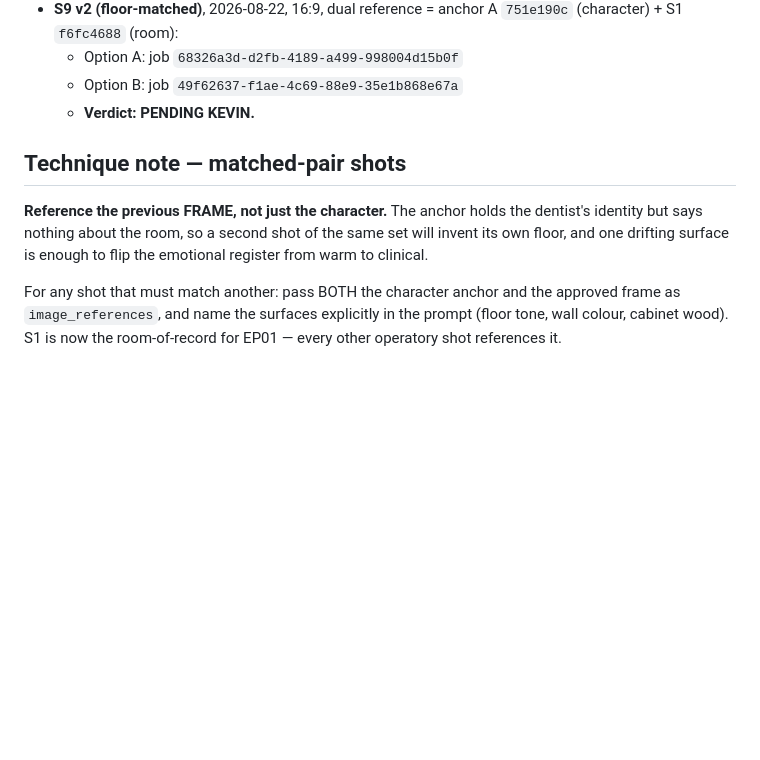
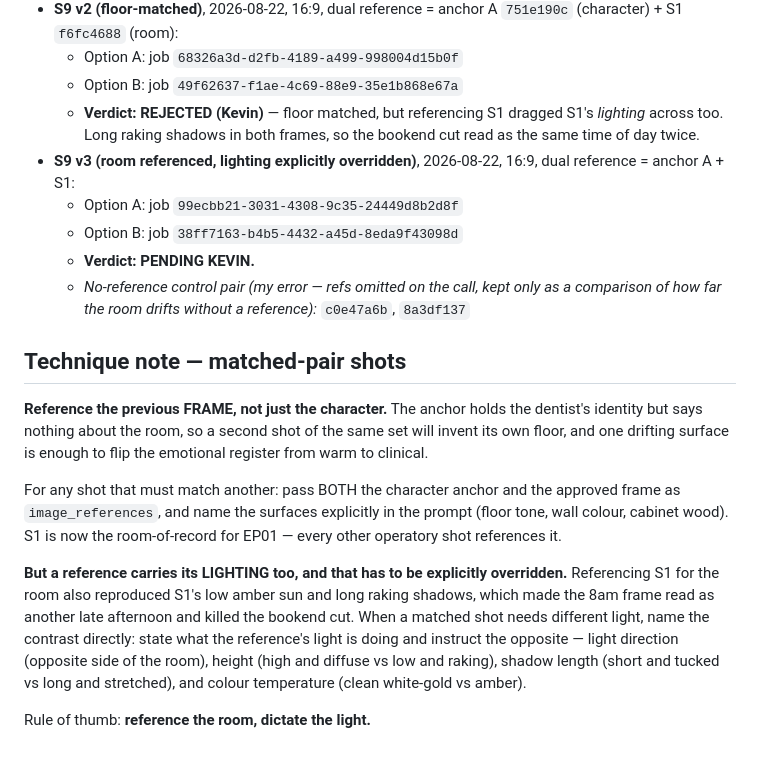
Before and after one commit to Dr-Duner/Dr-Duner, a Markdown page: brand/scripts/ep01-the-5pm-four-year-old.md, the part around the change. Rendered like a GitHub page; blank space fills up the shorter version.

Commit message:
EP01: S9 v3 - reference the room, dictate the light
v2 rejected: matching the floor by referencing S1 also inherited S1's
low amber sun and long raking shadows, so both bookends read as late
afternoon and the cut did nothing.

v3 keeps the dual reference for the room but explicitly overrides the
lighting - opposite direction, high and diffuse, short shadows, clean
white-gold instead of amber.

Technique note extended: a reference carries its lighting as well as its
geometry, so matched-pair shots must dictate light explicitly.

```diff
--- a/brand/scripts/ep01-the-5pm-four-year-old.md
+++ b/brand/scripts/ep01-the-5pm-four-year-old.md
@@ -208,7 +208,17 @@ estimate). Revised EP01 projection: 9 stills ≈ 14 cr + 9 clips ≈ 54 cr
   anchor A `751e190c` (character) + S1 `f6fc4688` (room):
   - Option A: job `68326a3d-d2fb-4189-a499-998004d15b0f`
   - Option B: job `49f62637-f1ae-4c69-88e9-35e1b868e67a`
+  - **Verdict: REJECTED (Kevin)** — floor matched, but referencing S1
+    dragged S1's *lighting* across too. Long raking shadows in both
+    frames, so the bookend cut read as the same time of day twice.
+- **S9 v3 (room referenced, lighting explicitly overridden)**,
+  2026-08-22, 16:9, dual reference = anchor A + S1:
+  - Option A: job `99ecbb21-3031-4308-9c35-24449d8b2d8f`
+  - Option B: job `38ff7163-b4b5-4432-a45d-8eda9f43098d`
   - **Verdict: PENDING KEVIN.**
+  - *No-reference control pair (my error — refs omitted on the call,
+    kept only as a comparison of how far the room drifts without a
+    reference):* `c0e47a6b`, `8a3df137`
 
 ## Technique note — matched-pair shots
 
@@ -222,3 +232,15 @@ the approved frame as `image_references`, and name the surfaces
 explicitly in the prompt (floor tone, wall colour, cabinet wood). S1 is
 now the room-of-record for EP01 — every other operatory shot references
 it.
+
+**But a reference carries its LIGHTING too, and that has to be
+explicitly overridden.** Referencing S1 for the room also reproduced
+S1's low amber sun and long raking shadows, which made the 8am frame
+read as another late afternoon and killed the bookend cut. When a
+matched shot needs different light, name the contrast directly: state
+what the reference's light is doing and instruct the opposite — light
+direction (opposite side of the room), height (high and diffuse vs low
+and raking), shadow length (short and tucked vs long and stretched), and
+colour temperature (clean white-gold vs amber).
+
+Rule of thumb: **reference the room, dictate the light.**
```
